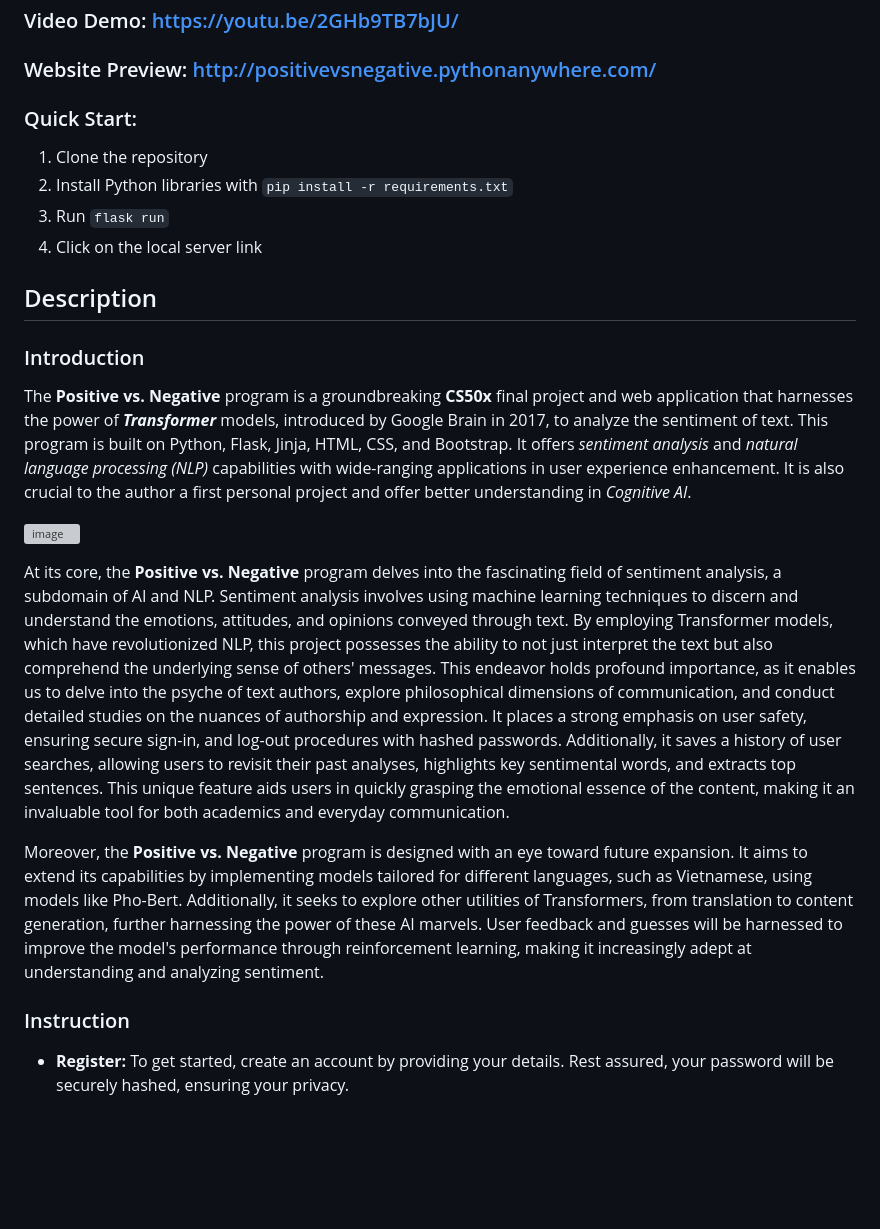
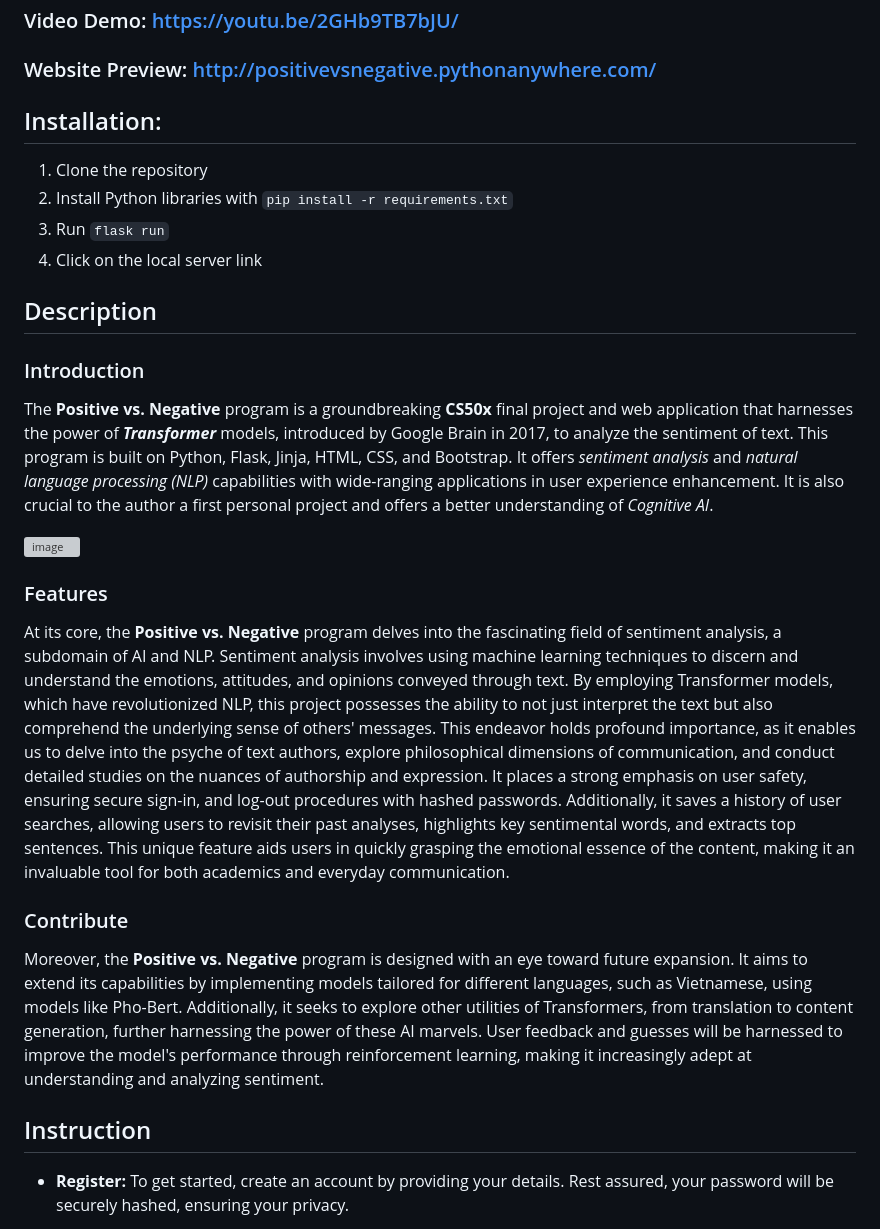
Before and after one commit to hiepnguyenduc2005/Positive-vs-Negative, a Markdown page: README.md, the part around the change. Drawn GitHub-style; blank space fills up the shorter version; grey boxes are pictures that could not be loaded.

````diff
--- a/README.md
+++ b/README.md
@@ -2,7 +2,8 @@
 ## Usage:
 ### Video Demo: https://youtu.be/2GHb9TB7bJU/
 ### Website Preview: http://positivevsnegative.pythonanywhere.com/
-### Quick Start:
+
+## Installation:
 1. Clone the repository
 2. Install Python libraries with ```pip install -r requirements.txt```
 3. Run ```flask run```
@@ -11,16 +12,17 @@
 
 ## Description
 ### Introduction
-The **Positive vs. Negative** program is a groundbreaking **CS50x** final project and web application that harnesses the power of **_Transformer_** models, introduced by Google Brain in 2017, to analyze the sentiment of text. This program is built on Python, Flask, Jinja, HTML, CSS, and Bootstrap. It offers _sentiment analysis_ and _natural language processing (NLP)_ capabilities with wide-ranging applications in user experience enhancement. It is also crucial to the author a first personal project and offer better understanding in _Cognitive AI_.
+The **Positive vs. Negative** program is a groundbreaking **CS50x** final project and web application that harnesses the power of **_Transformer_** models, introduced by Google Brain in 2017, to analyze the sentiment of text. This program is built on Python, Flask, Jinja, HTML, CSS, and Bootstrap. It offers _sentiment analysis_ and _natural language processing (NLP)_ capabilities with wide-ranging applications in user experience enhancement. It is also crucial to the author a first personal project and offers a better understanding of _Cognitive AI_.
 
 ![image](https://github.com/hiepnguyenduc2005/Positive-vs-Negative/assets/130782979/ab26a979-86fa-4730-8ccd-f5fe9c188cfe)
 
-
+### Features
 At its core, the **Positive vs. Negative** program delves into the fascinating field of sentiment analysis, a subdomain of AI and NLP. Sentiment analysis involves using machine learning techniques to discern and understand the emotions, attitudes, and opinions conveyed through text. By employing Transformer models, which have revolutionized NLP, this project possesses the ability to not just interpret the text but also comprehend the underlying sense of others' messages. This endeavor holds profound importance, as it enables us to delve into the psyche of text authors, explore philosophical dimensions of communication, and conduct detailed studies on the nuances of authorship and expression. It places a strong emphasis on user safety, ensuring secure sign-in, and log-out procedures with hashed passwords. Additionally, it saves a history of user searches, allowing users to revisit their past analyses, highlights key sentimental words, and extracts top sentences. This unique feature aids users in quickly grasping the emotional essence of the content, making it an invaluable tool for both academics and everyday communication.
 
+### Contribute
 Moreover, the **Positive vs. Negative** program is designed with an eye toward future expansion. It aims to extend its capabilities by implementing models tailored for different languages, such as Vietnamese, using models like Pho-Bert. Additionally, it seeks to explore other utilities of Transformers, from translation to content generation, further harnessing the power of these AI marvels. User feedback and guesses will be harnessed to improve the model's performance through reinforcement learning, making it increasingly adept at understanding and analyzing sentiment.
 
-### Instruction
+## Instruction
 * **Register:** To get started, create an account by providing your details. Rest assured, your password will be securely hashed, ensuring your privacy.
 
 * **Login:** Use the account you've created to log in and access the program's features. Each user's session is unique and secured.
````
